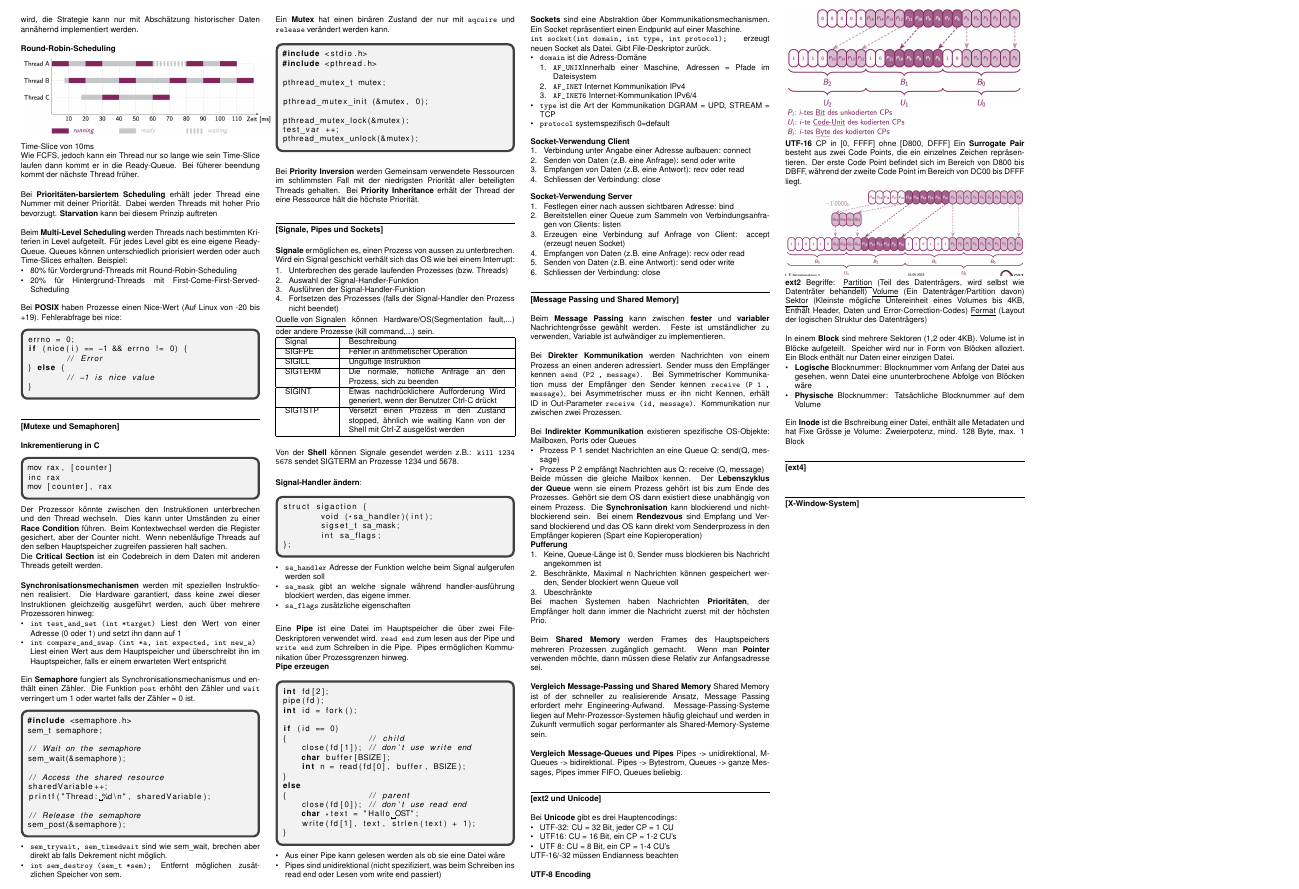
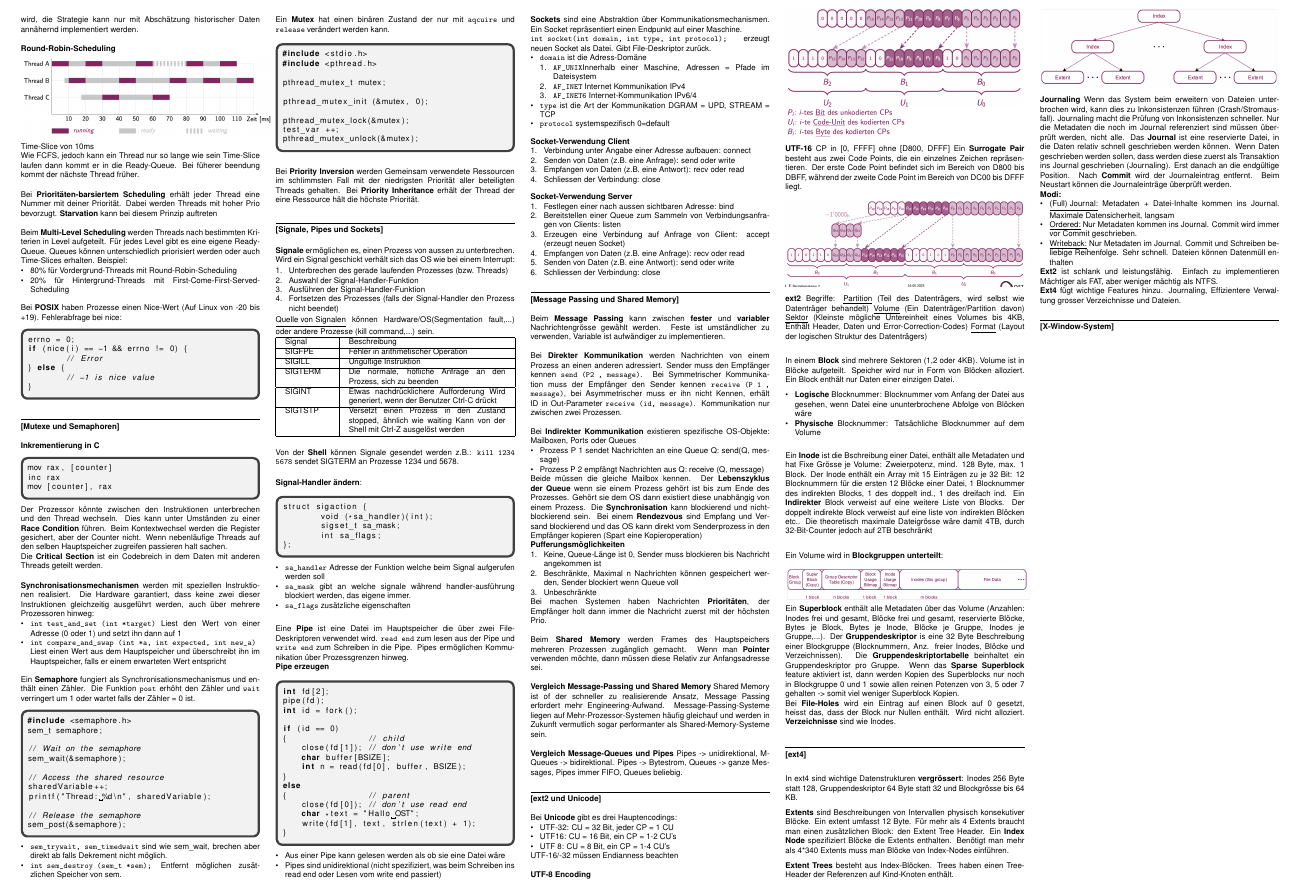
Before and after one commit to 108karim/bsys2, a LaTeX document (Bsys2.tex): part of page 2 of 2, cut so that both start at the same text. Compiled offline with pdfLaTeX.

Commit message:
commiting unsaved changes

```diff
--- a/Bsys2.tex
+++ b/Bsys2.tex
@@ -507,11 +507,11 @@ else
 		\item Prozess P 1 sendet Nachrichten an eine Queue Q: send(Q, message)
 		\item Prozess P 2 empfängt Nachrichten aus Q: receive (Q, message)
 	\end{itemize} Beide müssen die gleiche Mailbox kennen. Der \textbf{Lebenszyklus der Queue} wenn sie einem Prozess gehört ist bis zum Ende des Prozesses. Gehört sie dem OS dann existiert diese unabhängig von einem Prozess. Die \textbf{Synchronisation} kann blockierend und nicht-blockierend sein. Bei einem \textbf{Rendezvous} sind Empfang und Versand blockierend und das OS kann direkt vom Senderprozess in den Empfänger kopieren (Spart eine Kopieroperation)\\
-	\textbf{Pufferung}
+	\textbf{Pufferungsmöglichkeiten}
 	\begin{enumerate} [noitemsep, topsep=0pt, leftmargin=*]
 		\item Keine, Queue-Länge ist 0, Sender muss blockieren bis Nachricht angekommen ist
 		\item Beschränkte, Maximal n Nachrichten können gespeichert werden, Sender blockiert wenn Queue voll
-		\item Ubeschränkte
+		\item Unbeschränkte
 	\end{enumerate}
 	Bei machen Systemen haben Nachrichten \textbf{Prioritäten}, der Empfänger holt dann immer die Nachricht zuerst mit der höchsten Prio.\\
 
@@ -543,7 +543,7 @@ else
 
 	\includegraphics[scale=0.225]{UTF-16.png}%TODO noch anschauen
 
-	\textbf{ext2} Begriffe: \underline{Partition} (Teil des Datenträgers, wird selbst wie Datenträter behandelt) \underline{Volume} (Ein Datenträger/Partition davon) \underline{Sektor} (Kleinste mögliche Untereinheit eines Volumes bis 4KB, Enthält Header, Daten und Error-Correction-Codes) \underline{Format} (Layout der logischen Struktur des Datenträgers)\\
+	\textbf{ext2} Begriffe: \underline{Partition} (Teil des Datenträgers, wird selbst wie Datenträger behandelt) \underline{Volume} (Ein Datenträger/Partition davon) \underline{Sektor} (Kleinste mögliche Untereinheit eines Volumes bis 4KB, Enthält Header, Daten und Error-Correction-Codes) \underline{Format} (Layout der logischen Struktur des Datenträgers)\\
 
 	In einem \textbf{Block} sind mehrere Sektoren (1,2 oder 4KB). Volume ist in Blöcke aufgeteilt. Speicher wird nur in Form von Blöcken alloziert. Ein Block enthält nur Daten einer einzigen Datei.
 	\begin{itemize} [noitemsep, topsep=0pt, leftmargin=*]
@@ -551,11 +551,36 @@ else
 		\item \textbf{Physische} Blocknummer: Tatsächliche Blocknummer auf dem Volume
 	\end{itemize}
 	\vspace{5pt}
-	Ein \textbf{Inode} ist die Bschreibung einer Datei, enthält alle Metadaten und hat Fixe Grösse je Volume: Zweierpotenz, mind. 128 Byte, max. 1 Block
+	Ein \textbf{Inode} ist die Bschreibung einer Datei, enthält alle Metadaten und hat Fixe Grösse je Volume: Zweierpotenz, mind. 128 Byte, max. 1 Block. Der Inode enthält ein Array mit 15 Einträgen zu je 32 Bit: 12 Blocknummern für die ersten 12 Blöcke einer Datei, 1 Blocknummer des indirekten Blocks, 1 des doppelt ind., 1 des dreifach ind. Ein \textbf{Indirekter} Block verweist auf eine weitere Liste von Blocks. Der doppelt indirekte Block verweist auf eine liste von indirekten Blöcken etc.. Die theoretisch maximale Dateigrösse wäre damit 4TB, durch 32-Bit-Counter jedoch auf 2TB beschränkt\\
+
+	Ein Volume wird in \textbf{Blockgruppen unterteilt}:
+
+	\includegraphics[scale=0.238]{Blockgruppe.png} Ein \textbf{Superblock} enthält alle Metadaten über das Volume (Anzahlen: Inodes frei und gesamt, Blöcke frei und gesamt, reservierte Blöcke, Bytes je Block, Bytes je Inode, Blöcke je Gruppe, Inodes je Gruppe,...). Der \textbf{Gruppendeskriptor} is eine 32 Byte Beschreibung einer Blockgruppe (Blocknummern, Anz. freier Inodes, Blöcke und Verzeichnissen). Die \textbf{Gruppendeskriptortabelle} beinhaltet ein Gruppendeskriptor pro Gruppe. Wenn das \textbf{Sparse Superblock} feature aktiviert ist, dann werden Kopien des Superblocks nur noch in Blockgruppe 0 und 1 sowie allen reinen Potenzen von 3, 5 oder 7 gehalten -> somit viel weniger Superblock Kopien.\\
+	Bei \textbf{File-Holes} wird ein Eintrag auf einen Block auf 0 gesetzt, heisst das, dass der Block nur Nullen enthält. Wird nicht alloziert. \textbf{Verzeichnisse} sind wie Inodes.
 
 	\vspace{5pt}
 	\rule{\linewidth}{0.4pt}
 	\textbf{[ext4]}\\
+
+	In ext4 sind wichtige Datenstrukturen \textbf{vergrössert}: Inodes 256 Byte statt 128, Gruppendeskriptor 64 Byte statt 32 und Blockgrösse bis 64 KB.
+
+	\textbf{Extents} sind Beschreibungen von Intervallen physisch konsekutiver Blöcke. Ein extent umfasst 12 Byte. Für mehr als 4 Extents braucht man einen zusätzlichen Block: den Extent Tree Header.
+	Ein \textbf{Index Node} spezifiziert Blöcke die Extents enthalten. Benötigt man mehr als 4*340 Extents muss man Blöcke von Index-Nodes einführen.
+
+	\textbf{Extent Trees} besteht aus Index-Blöcken. Trees haben einen Tree-Header der Referenzen auf Kind-Knoten enthält.
+
+	\includegraphics[scale=0.22]{Extent-Trees.png} %TODO kann auch weggelassen werden
+	\vspace{5pt}\\
+	\textbf{Journaling} Wenn das System beim erweitern von Dateien unterbrochen wird, kann dies zu Inkonsistenzen führen (Crash/Stromausfall). Journaling macht die Prüfung von Inkonsistenzen schneller. Nur die Metadaten die noch im Journal referenziert sind müssen überprüft werden, nicht alle.
+	Das \textbf{Journal} ist eine reservierte Datei, in die Daten relativ schnell geschrieben werden können. Wenn Daten geschrieben werden sollen, dass werden diese zuerst als Transaktion ins Journal geschrieben (Journaling). Erst danach an die endgültige Position. Nach \textbf{Commit} wird der Journaleintrag entfernt. Beim Neustart können die Journaleinträge überprüft werden.\\
+	\textbf{Modi:}
+	\begin{itemize} [noitemsep, topsep=0pt, leftmargin=*]
+		\item \underline{(Full) Journal:} Metadaten + Datei-Inhalte kommen ins Journal. Maximale Datensicherheit, langsam
+		\item \underline{Ordered:} Nur Metadaten kommen ins Journal. Commit wird immer vor Commit geschrieben.
+		\item \underline{Writeback:} Nur Metadaten im Journal. Commit und Schreiben beliebige Reihenfolge. Sehr schnell. Dateien können Datenmüll enthalten
+	\end{itemize}
+	\textbf{Ext2} ist schlank und leistungsfähig. Einfach zu implementieren Mächtiger als FAT, aber weniger mächtig als NTFS.\\
+	\textbf{Ext4} fügt wichtige Features hinzu. Journaling, Effizientere Verwaltung grosser Verzeichnisse und Dateien.
 
 	\vspace{5pt}
 	\rule{\linewidth}{0.4pt}
```
Also changed, not shown: images/Blockgruppe.png (added), images/Extent-Trees.png (added).
